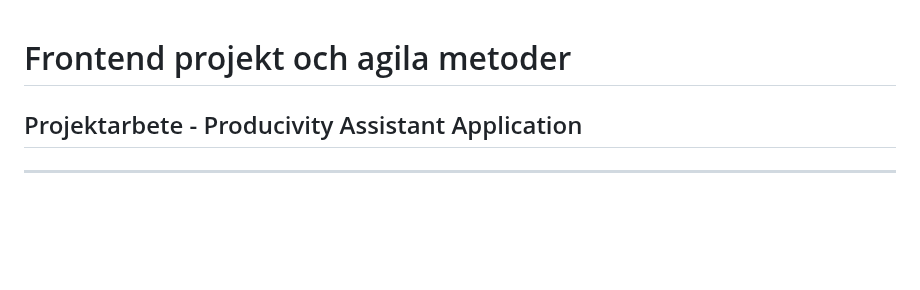
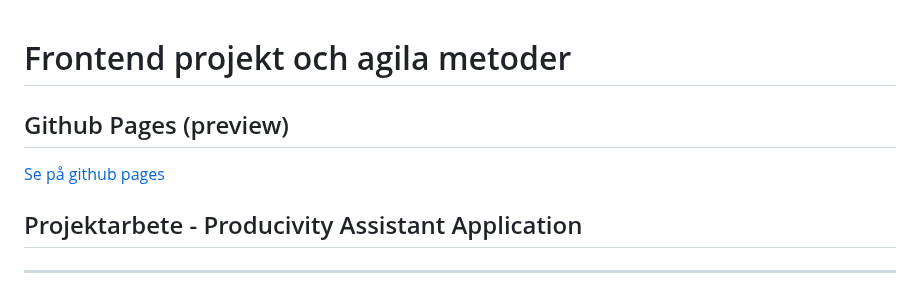
Before and after one commit to Gdansklol/projektarbete-agil-grupp7, a Markdown page: README.md, the part around the change. GitHub-like rendering; blank space fills up the shorter version.

```diff
--- a/README.md
+++ b/README.md
@@ -1,4 +1,9 @@
 # Frontend projekt och agila metoder
+
+## Github Pages (preview)
+
+[Se på github pages](https://gdansklol.github.io/projektarbete-agil-grupp7/)
+
 ## Projektarbete - Producivity Assistant Application
 
 ---
```
